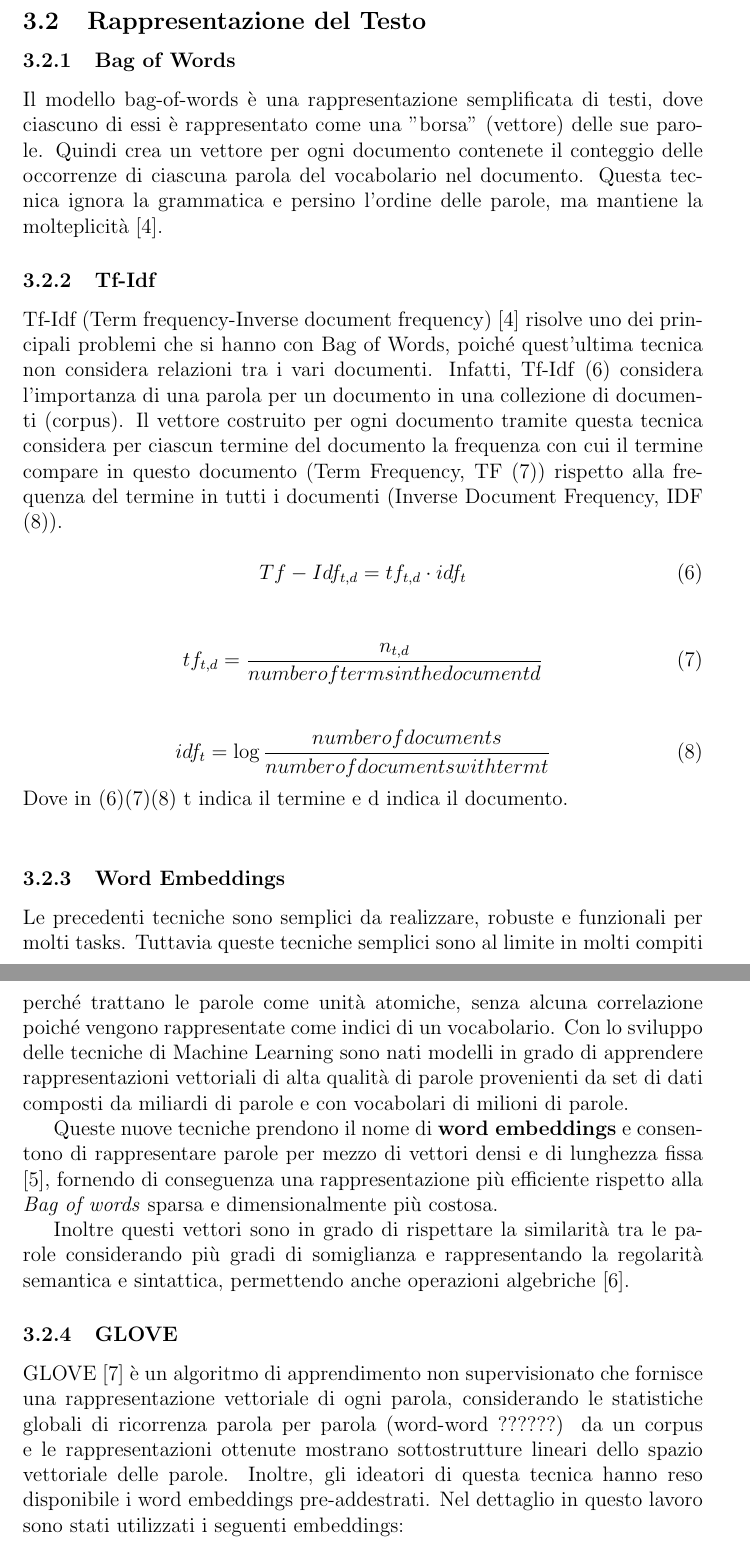
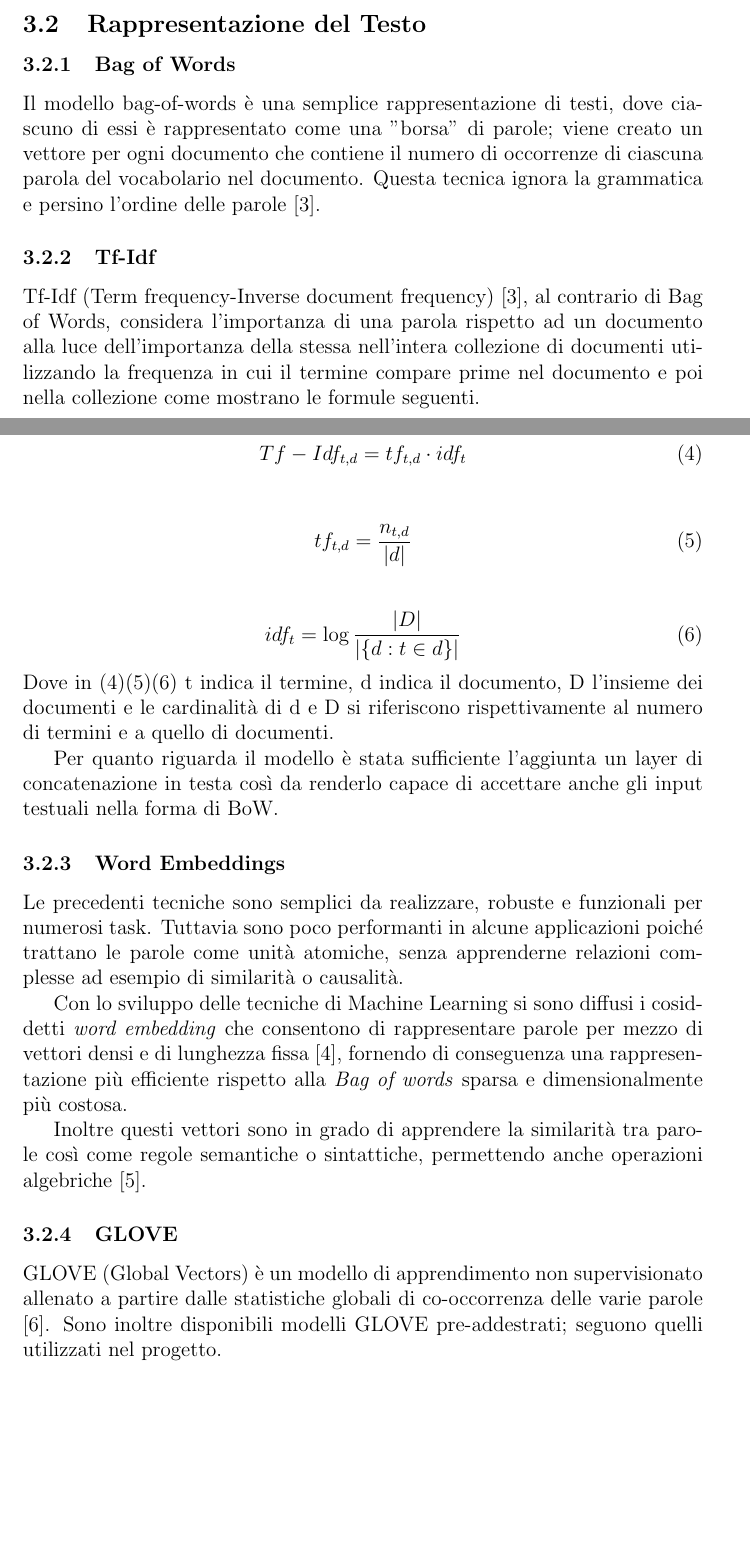
Before and after one commit to rpo19/MercariPriceSuggestionChallenge, a LaTeX paper (report/Project.tex, which reads report/03-MethodologicalApproach.tex): two parts of pages 9 and 10 of 14 before the commit and two parts of pages 8 and 9 of 13 after it, joined at a grey line, cut so that both start at the same text, the shorter picture padded with empty space. Compiled offline with pdfLaTeX.

Commit message:
other modifications. mostly in 03

```diff
--- a/report/03-MethodologicalApproach.tex
+++ b/report/03-MethodologicalApproach.tex
@@ -118,50 +105,79 @@ un layer Dropout interposto ad essi per contrastare l'overfitting.
 \subsection{Rappresentazione del Testo}
 
 \subsubsection{Bag of Words}
-Il modello bag-of-words è una rappresentazione semplificata  di testi, dove
-ciascuno di essi è rappresentato come una "borsa" (vettore) delle sue parole.
-Quindi crea un vettore per ogni documento contenete il conteggio delle
-occorrenze di ciascuna parola del vocabolario nel documento. Questa tecnica
-ignora la grammatica e persino l'ordine delle parole, ma mantiene la
-molteplicità \cite{manning_raghavan_schutze_2008}.
-\subsubsection{Tf-Idf}\label{section-tfidf}
-Tf-Idf (Term frequency-Inverse document frequency) \cite{manning_raghavan_schutze_2008} risolve uno dei principali problemi che si hanno con Bag of Words, poiché quest'ultima tecnica non considera relazioni tra i vari documenti. Infatti, Tf-Idf \eqref{eq:tf-idf} considera l'importanza di una parola per un documento in una collezione di documenti (corpus).
-Il vettore costruito per ogni documento tramite questa tecnica considera per ciascun termine del documento la frequenza con cui il termine compare in questo documento (Term Frequency, TF \eqref{eq:tf}) rispetto alla frequenza del termine in tutti i documenti (Inverse Document Frequency, IDF \eqref{eq:idf}).
+% todo: dire qualcosa della dimensionalità di bow e tf idf?
+Il modello bag-of-words è una semplice rappresentazione di testi, dove ciascuno
+di essi è rappresentato come una "borsa" di parole; viene creato un vettore per
+ogni documento che contiene il numero di occorrenze di ciascuna parola del
+vocabolario nel documento. Questa tecnica ignora la grammatica e persino
+l'ordine delle parole \cite{manning_raghavan_schutze_2008}.
+
+\subsubsection{Tf-Idf}\label{section-tfidf} Tf-Idf (Term frequency-Inverse
+document frequency) \cite{manning_raghavan_schutze_2008}, al contrario di Bag of
+Words, considera l'importanza di una parola rispetto ad un documento alla luce
+dell'importanza della stessa nell'intera collezione di documenti utilizzando la
+frequenza in cui il termine compare prime nel documento e poi nella collezione
+come mostrano le formule seguenti.% (corpus). ?
+% todo: va bene parlare di documenti? vogliamo addattare più al nostro dataset?
 
 \begin{equation}
 \label{eq:tf-idf}
    Tf-Idf_{t,d} = tf_{t,d} \cdot idf_t
-\end{equation}\\
+\end{equation}
+\\
 \begin{equation}
 \label{eq:tf}
-   tf_{t,d} = \frac{n_{t,d}}{number of terms in the document d}
-\end{equation}\\
+   tf_{t,d} = \frac{n_{t,d}}{|d|}
+\end{equation}
+\\
 \begin{equation}
 \label{eq:idf}
-   idf_{t} = \log \frac{number of documents}{number of documents with term t}
+   idf_{t} = \log \frac{|D|}{|\{d: t \in d\}|}
 \end{equation}
-Dove in \eqref{eq:tf-idf}\eqref{eq:tf}\eqref{eq:idf} t indica il termine e d indica il documento.
-\\
+Dove in \eqref{eq:tf-idf}\eqref{eq:tf}\eqref{eq:idf} t indica il termine, d
+indica il documento, D l'insieme dei documenti e le cardinalità di d e D si
+riferiscono rispettivamente al numero di termini e a quello di documenti.
+
+
+
+Per quanto riguarda il modello è stata sufficiente l'aggiunta un layer di
+concatenazione in testa così da renderlo capace di accettare anche gli input
+testuali nella forma di BoW.
+
+% abbiamo dovuto aumentare i parametri rispetto alle categoriche?
+
 \subsubsection{Word Embeddings}
 
-Le precedenti tecniche sono semplici da realizzare, robuste e funzionali per molti tasks. Tuttavia queste tecniche semplici sono al limite in molti compiti perché trattano le parole come unità atomiche, senza alcuna correlazione poiché vengono rappresentate come indici di un vocabolario.
-Con lo sviluppo delle tecniche di Machine Learning sono nati modelli in grado di
-apprendere rappresentazioni vettoriali di alta qualità di parole provenienti da
-set di dati composti da miliardi di parole e con vocabolari di milioni di
-parole.
+Le precedenti tecniche sono semplici da realizzare, robuste e funzionali per
+numerosi task. Tuttavia sono poco performanti in alcune applicazioni poiché
+trattano le parole come unità atomiche, senza apprenderne relazioni complesse
+ad esempio di similarità o causalità.
+% nel senso che non si capisce se una parola è simile ad un altra e non si hanno
+% relazioni del tipo una parola segue sempre l'altra. todo: è giusto dire
+% causalità?
 
-Queste nuove tecniche prendono il nome di \textbf{word embeddings} e
-consentono di rappresentare parole per mezzo di vettori densi e di lunghezza
-fissa \cite{almeida2019word}, fornendo di conseguenza una rappresentazione più
-efficiente rispetto alla \textit{Bag of words} sparsa e dimensionalmente più
-costosa.
+Con lo sviluppo delle tecniche di Machine Learning si sono diffusi i cosiddetti
+\textit{word embedding} che consentono di rappresentare parole per mezzo di
+vettori densi e di lunghezza fissa \cite{almeida2019word}, fornendo di
+conseguenza una rappresentazione più efficiente rispetto alla \textit{Bag of
+words} sparsa e dimensionalmente più costosa.
+% todo: meglio dire prima che la bow è sparsa ?
 
-Inoltre questi vettori sono in grado di rispettare la similarità tra le parole
-considerando più gradi di somiglianza e rappresentando la regolarità semantica e
-sintattica, permettendo anche operazioni algebriche \cite{mikolov2013efficient}.
+Inoltre questi vettori sono in grado di apprendere la similarità tra parole così
+come regole semantiche o sintattiche, permettendo anche operazioni algebriche
+\cite{mikolov2013efficient}.
+% dobbiamo sapere cosa significa semantico e sintattico
+
+% word embedding di keras
+
+% Nel modello è stata utilizzata l'implementazione di word embedding fornita da
+% Keras sotto forma di layer. La sua dimensionalità è stata impostata a 50 e to
+% be continued
 
 
 \subsubsection{GLOVE}
-GLOVE \cite{pennington2014glove} è un algoritmo di apprendimento non supervisionato che fornisce una rappresentazione vettoriale di ogni parola, considerando le statistiche globali di ricorrenza parola per parola (word-word ??????) da un corpus e le rappresentazioni ottenute mostrano sottostrutture lineari dello spazio vettoriale delle parole. Inoltre, gli ideatori di questa tecnica hanno reso disponibile i word embeddings pre-addestrati.
-Nel dettaglio in questo lavoro sono stati utilizzati i seguenti embeddings:
+GLOVE (Global Vectors) è un modello di apprendimento non supervisionato allenato
+a partire dalle statistiche globali di co-occorrenza delle varie parole
+\cite{pennington2014glove}. Sono inoltre disponibili modelli GLOVE
+pre-addestrati; seguono quelli utilizzati nel progetto.
 \begin{itemize}
```
Also changed, not shown: report/02-Datasets.tex (+2 -0 lines), report/03-MethodologicalApproach.tex (76 more changed lines).
